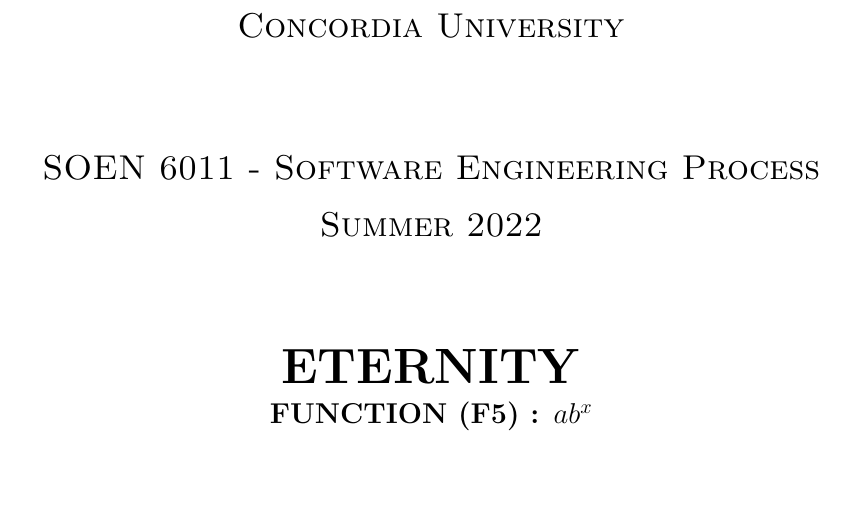
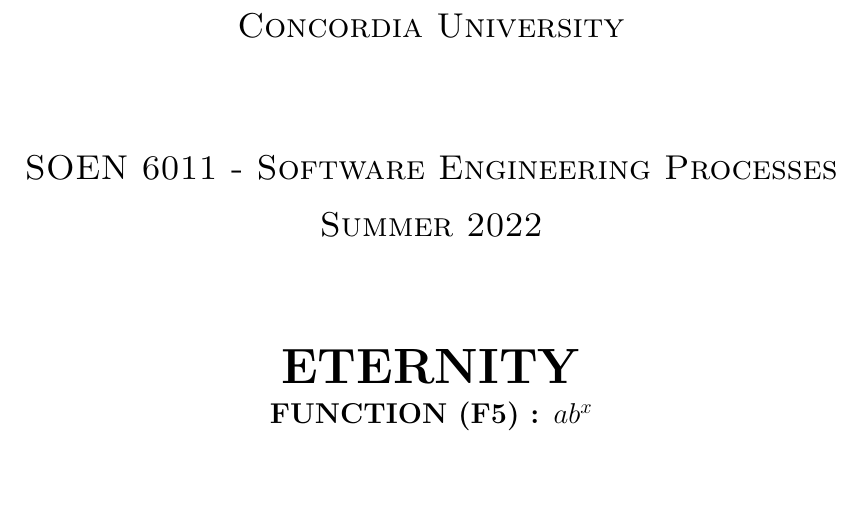
Before and after one commit to harshp189/SOEN_6011_F5, a LaTeX document (Report/main.tex): part of page 1 of 20, cut so that both start at the same text. Compiled offline with pdfLaTeX.

Commit message:
Update the project report

```diff
--- a/Report/main.tex
+++ b/Report/main.tex
@@ -17,7 +17,7 @@
 	\centering
 	\vspace*{0.5 cm}
 	\begin{center}    \textsc{\Large Concordia University}\\[2.0 cm]	\end{center}
-	\textsc{\Large  SOEN 6011 - Software Engineering Process }\\[0.5 cm]
+	\textsc{\Large  SOEN 6011 - Software Engineering Processes }\\[0.5 cm]
 	\begin{center} \textsc{\Large Summer 2022} \end{center}
 
 	\vspace{15mm}
```
Also changed, not shown: Report/Report_40165709(F5).pdf.
